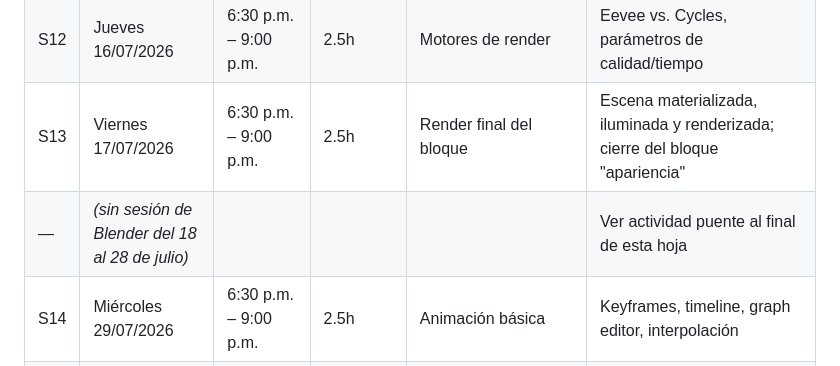
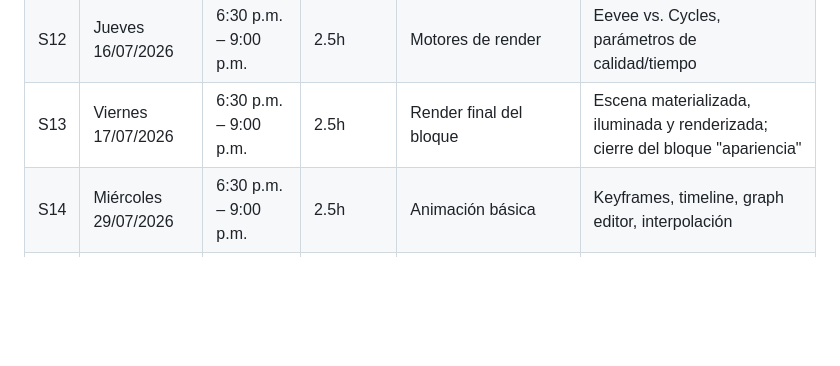
Before and after one commit to dfloaizab/SemilleroInforma, a Markdown page: Diplomados/Entornos3DInteractivos/Modulo1_roadmap_v1.md, the part around the change. GitHub-like rendering; blank space fills up the shorter version.

```diff
--- a/Diplomados/Entornos3DInteractivos/Modulo1_roadmap_v1.md
+++ b/Diplomados/Entornos3DInteractivos/Modulo1_roadmap_v1.md
@@ -31,7 +31,6 @@ Con el calendario real quedan **tres bloques naturales**:
 | S11 | Miércoles 15/07/2026 | 6:30 p.m. – 9:00 p.m. | 2.5h | Cámaras y composición | Encuadre, profundidad de campo, reglas de composición |
 | S12 | Jueves 16/07/2026 | 6:30 p.m. – 9:00 p.m. | 2.5h | Motores de render | Eevee vs. Cycles, parámetros de calidad/tiempo |
 | S13 | Viernes 17/07/2026 | 6:30 p.m. – 9:00 p.m. | 2.5h | Render final del bloque | Escena materializada, iluminada y renderizada; cierre del bloque "apariencia" |
-| — | *(sin sesión de Blender del 18 al 28 de julio)* | | | | Ver actividad puente al final de esta hoja |
 | S14 | Miércoles 29/07/2026 | 6:30 p.m. – 9:00 p.m. | 2.5h | Animación básica | Keyframes, timeline, graph editor, interpolación |
 | S15 | Jueves 30/07/2026 | 6:30 p.m. – 9:00 p.m. | 2.5h | Rigging / animación de objetos | Armature básico o animación jerárquica (parenting + keyframes) |
 | S16 | Viernes 31/07/2026 | 6:30 p.m. – 9:30 p.m. | 3h | Optimización y exportación en vivo | Poly count, *baking*, exportación FBX/glTF para Unity/Unreal/WebXR |
```
